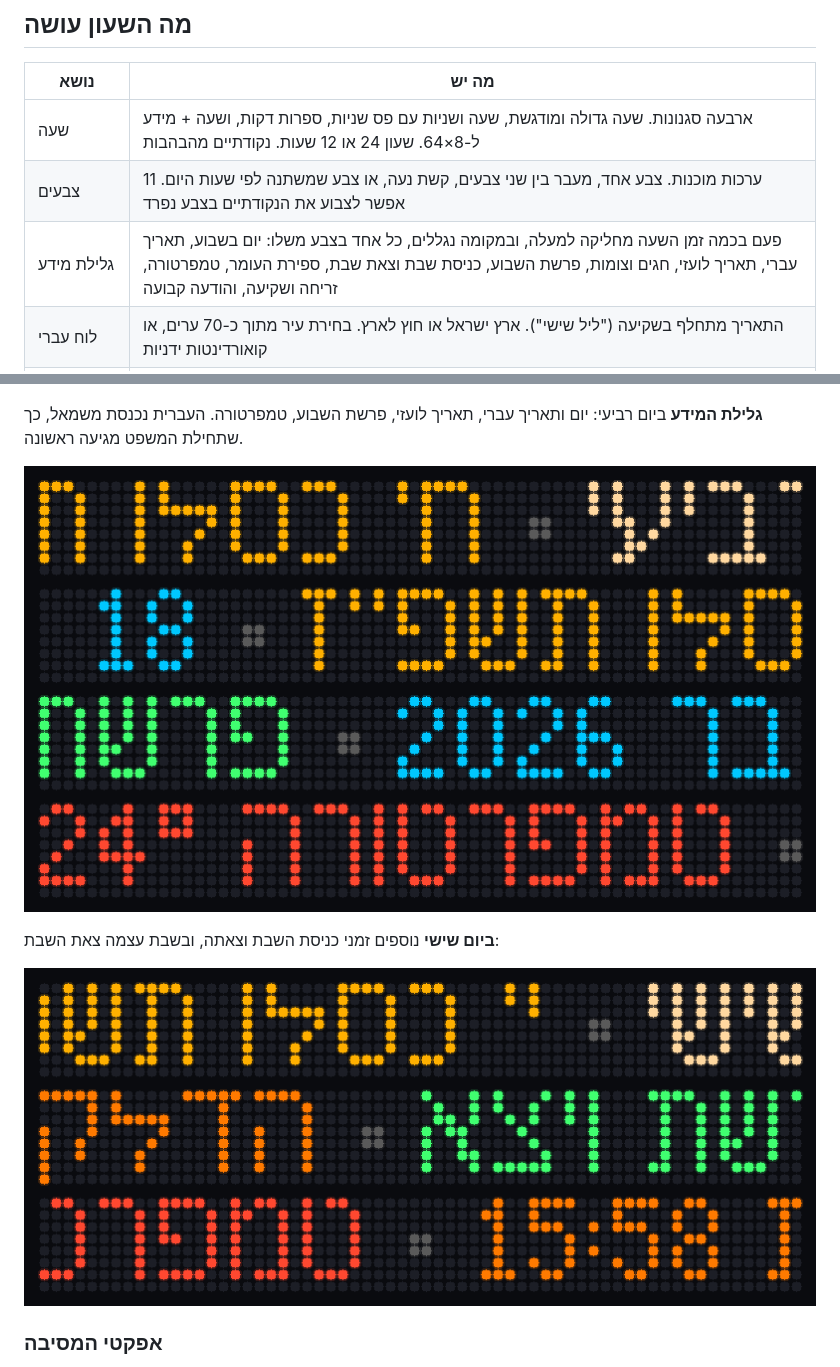
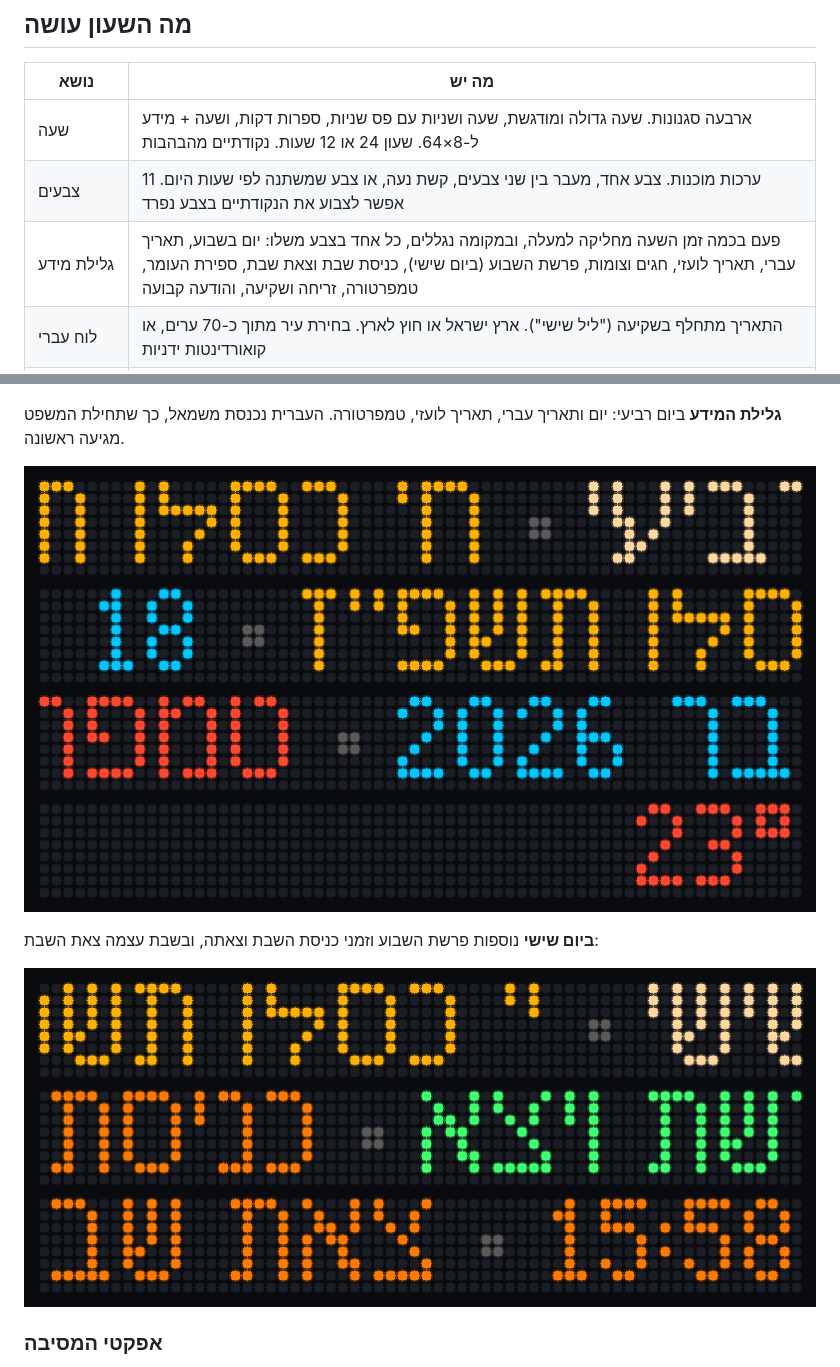
Before and after one commit to amir684/esp32-matrix-clock, a Markdown page: README.md, 2 parts joined by grey strips. GitHub-like rendering; pictures changed too: docs/images/friday.png, docs/images/ticker.png.

```diff
--- a/README.md
+++ b/README.md
@@ -37,7 +37,7 @@
 |---|---|
 | שעה | ארבעה סגנונות. שעה גדולה ומודגשת, שעה ושניות עם פס שניות, ספרות דקות, ושעה + מידע ל-8×64. שעון 24 או 12 שעות. נקודתיים מהבהבות |
 | צבעים | 11 ערכות מוכנות. צבע אחד, מעבר בין שני צבעים, קשת נעה, או צבע שמשתנה לפי שעות היום. אפשר לצבוע את הנקודתיים בצבע נפרד |
-| גלילת מידע | פעם בכמה זמן השעה מחליקה למעלה, ובמקומה נגללים, כל אחד בצבע משלו: יום בשבוע, תאריך עברי, תאריך לועזי, חגים וצומות, פרשת השבוע, כניסת שבת וצאת שבת, ספירת העומר, טמפרטורה, זריחה ושקיעה, והודעה קבועה |
+| גלילת מידע | פעם בכמה זמן השעה מחליקה למעלה, ובמקומה נגללים, כל אחד בצבע משלו: יום בשבוע, תאריך עברי, תאריך לועזי, חגים וצומות, פרשת השבוע (ביום שישי), כניסת שבת וצאת שבת, ספירת העומר, טמפרטורה, זריחה ושקיעה, והודעה קבועה |
 | לוח עברי | התאריך מתחלף בשקיעה ("ליל שישי"). ארץ ישראל או חוץ לארץ. בחירת עיר מתוך כ-70 ערים, או קואורדינטות ידניות |
 | לילה | לפי שעות או מהשקיעה עד הזריחה. עוצמה נפרדת, צבע לילה רך (ברירת המחדל אדום כהה), או כיבוי מלא שנגיעה בלחצן מבטלת |
 | מסיבה | 17 אפקטים. השעה מופיעה מעל האפקט בלבן עם מסגרת שחורה. בהירות, מהירות, החלפה אוטומטית וחזרה לשעון אחרי זמן |
@@ -100,11 +100,11 @@ pio run -e esp32-4mb -t upload   # 4MB flash
 
 ![פני השעון ב-8×64](docs/images/faces-64.png)
 
-**גלילת המידע** ביום רביעי: יום ותאריך עברי, תאריך לועזי, פרשת השבוע, טמפרטורה. העברית נכנסת משמאל, כך שתחילת המשפט מגיעה ראשונה.
+**גלילת המידע** ביום רביעי: יום ותאריך עברי, תאריך לועזי, טמפרטורה. העברית נכנסת משמאל, כך שתחילת המשפט מגיעה ראשונה.
 
 ![גלילת המידע](docs/images/ticker.png)
 
-**ביום שישי** נוספים זמני כניסת השבת וצאתה, ובשבת עצמה צאת השבת:
+**ביום שישי** נוספות פרשת השבוע וזמני כניסת השבת וצאתה, ובשבת עצמה צאת השבת:
 
 ![יום שישי](docs/images/friday.png)
 
```
Also changed, not shown: 4 other files.
